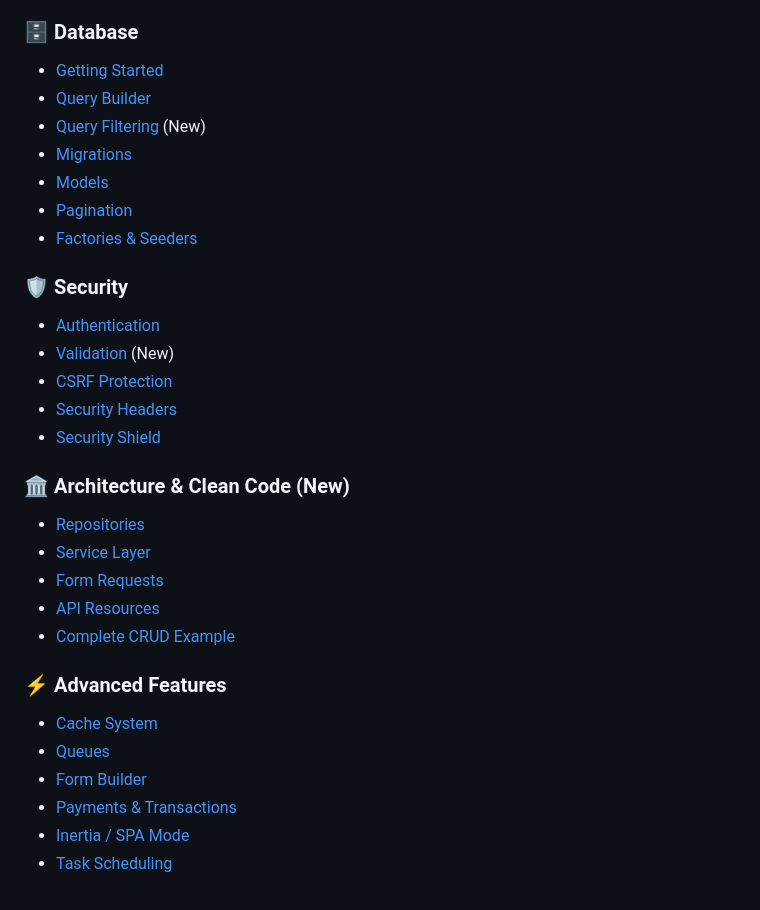
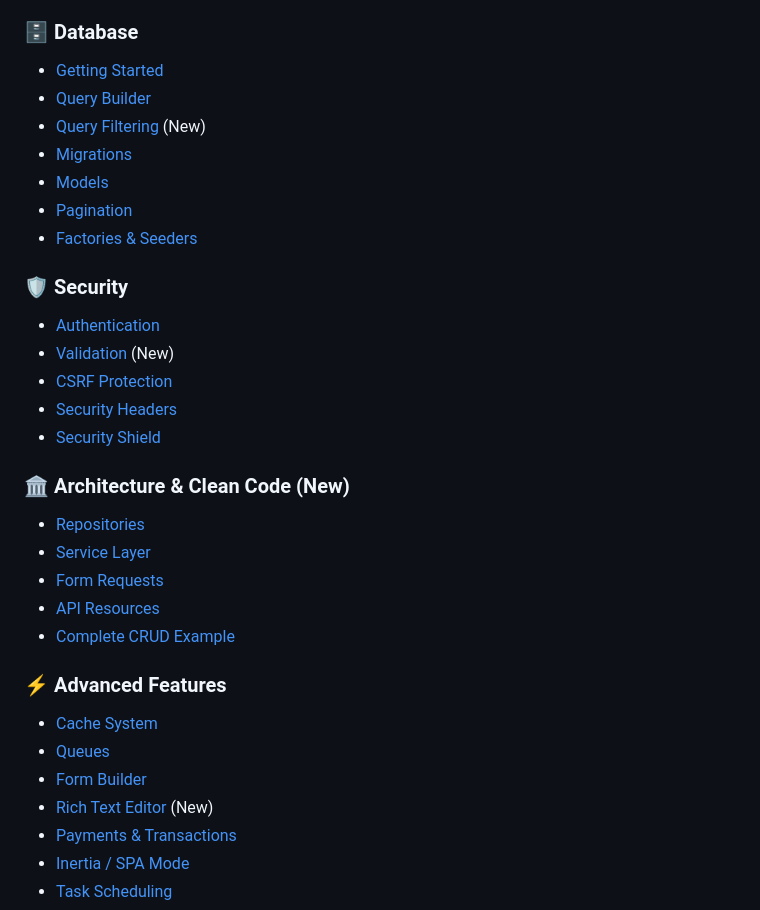
Before and after one commit to celionatti/plugs, a Markdown page: docs/README.md, the part around one of its changes. Rendered like a GitHub page.

Commit message:
docs: Add Rich Text Editor feature documentation and expand README with new API, architecture, and various feature sections.

```diff
--- a/docs/README.md
+++ b/docs/README.md
@@ -42,6 +45,7 @@ Welcome to the official documentation for the **Plugs** framework. Plugs is a li
 - [Factories & Seeders](file:///docs/database/factories-seeders.md)
 
 ### 🗄️ Database
+
 - [Getting Started](file:///docs/database/getting-started.md)
 - [Query Builder](file:///docs/database/query-builder.md)
 - [Query Filtering](file:///docs/database/query-filtering.md) (New)
@@ -51,6 +55,7 @@ Welcome to the official documentation for the **Plugs** framework. Plugs is a li
 - [Factories & Seeders](file:///docs/database/factories-seeders.md)
 
 ### 🛡️ Security
+
 - [Authentication](file:///docs/security/authentication.md)
 - [Validation](file:///docs/security/validation.md) (New)
 - [CSRF Protection](file:///docs/security/csrf-protection.md)
@@ -58,6 +63,7 @@ Welcome to the official documentation for the **Plugs** framework. Plugs is a li
 - [Security Shield](file:///docs/security/security-shield.md)
 
 ### 🏛️ Architecture & Clean Code (New)
+
 - [Repositories](file:///docs/architecture/repositories.md)
 - [Service Layer](file:///docs/architecture/services.md)
 - [Form Requests](file:///docs/architecture/form-requests.md)
@@ -65,9 +71,11 @@ Welcome to the official documentation for the **Plugs** framework. Plugs is a li
 - [Complete CRUD Example](file:///docs/architecture/crud-example.md)
 
 ### ⚡ Advanced Features
+
 - [Cache System](file:///docs/advanced/cache.md)
 - [Queues](file:///docs/advanced/queues.md)
 - [Form Builder](file:///docs/advanced/form-builder.md)
+- [Rich Text Editor](file:///docs/features/rich-text-editor.md) (New)
 - [Payments & Transactions](file:///docs/features/payments.md)
 - [Inertia / SPA Mode](file:///docs/advanced/inertia-spa.md)
 - [Task Scheduling](file:///docs/advanced/scheduling.md)
```
Also changed, not shown: other parts of docs/README.md (+3 -0 lines), docs/features/rich-text-editor.md (added, +117 -0 lines).
